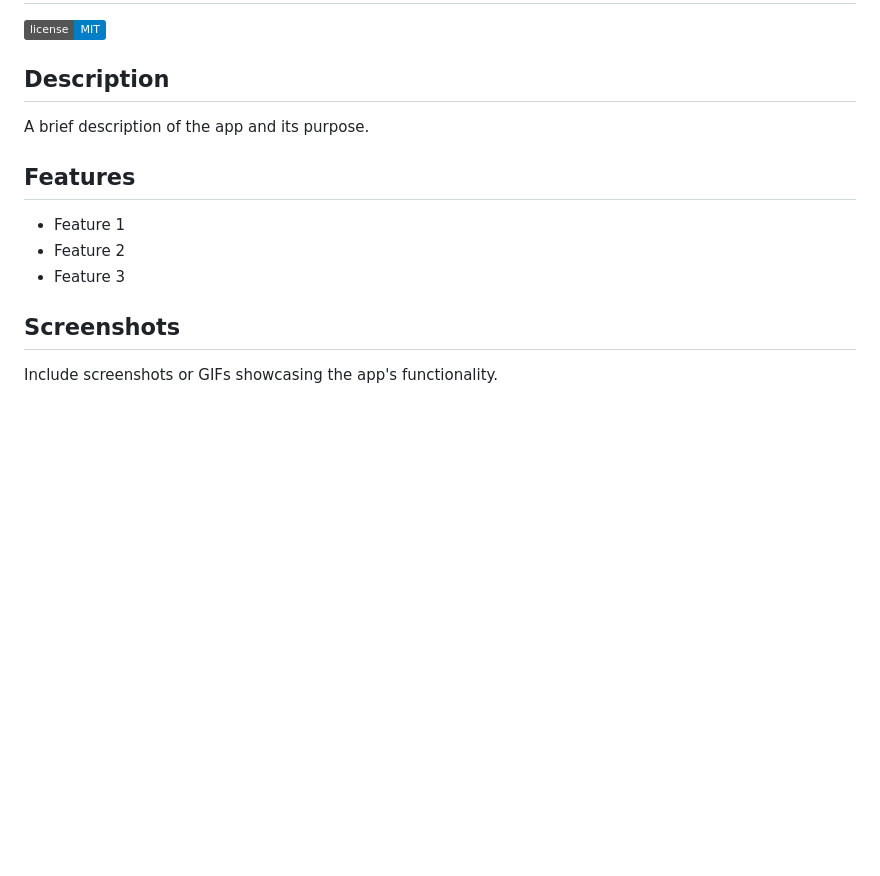
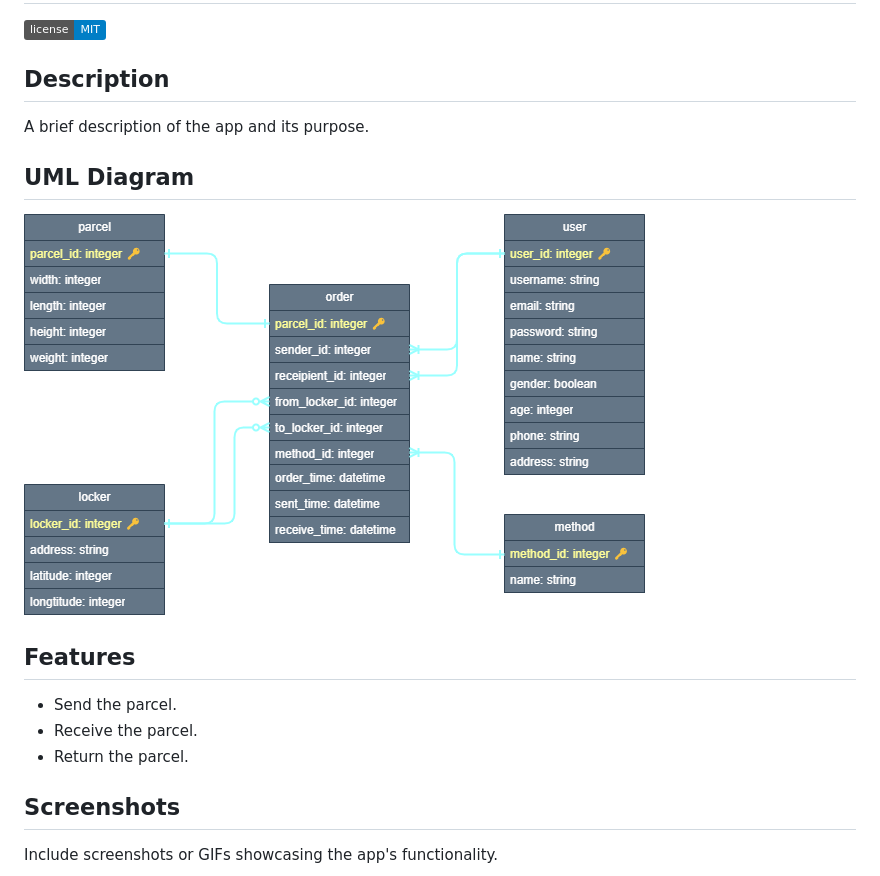
Before and after one commit to chauanphu/be-parcel-locker, a Markdown page: README.md, the part around the change. Rendered like a GitHub page; pictures changed too: UML.drawio.png (added); badges without logos; blank space fills up the shorter version.

Commit message:
Update features in README.md

```diff
--- a/README.md
+++ b/README.md
@@ -6,11 +6,15 @@
 
 A brief description of the app and its purpose.
 
+## UML Diagram
+
+![Alt text](UML.drawio.png)
+
 ## Features
 
-- Feature 1
-- Feature 2
-- Feature 3
+- Send the parcel.
+- Receive the parcel.
+- Return the parcel.
 
 ## Screenshots
 
```
Also changed, not shown: 1 other file.
